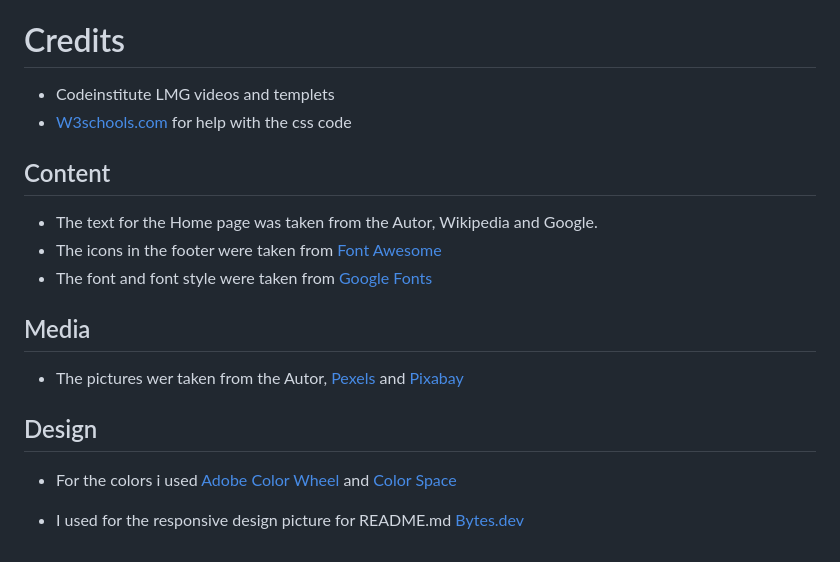
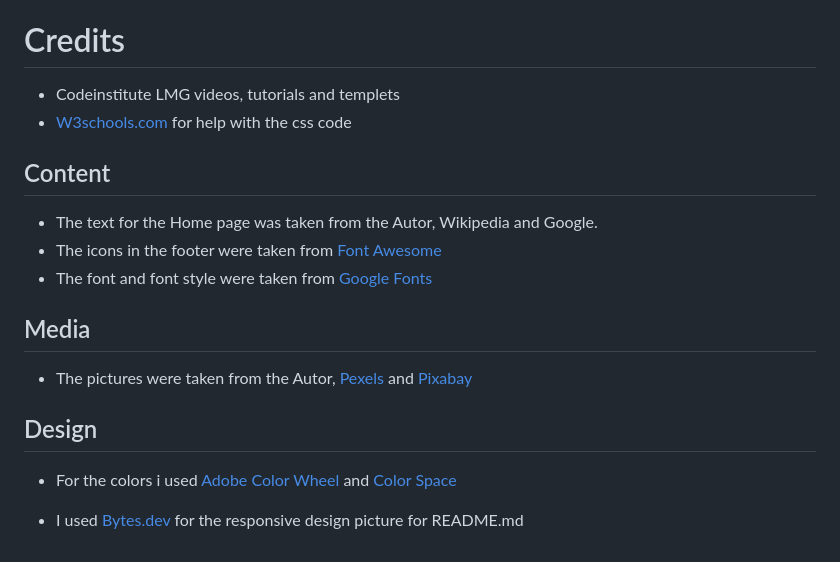
Before and after one commit to RockyPraxe/We-Love-Thailand-project-1, a Markdown page: README.md, the part around the change. GitHub-like rendering.

Commit message:
few last changes

```diff
--- a/README.md
+++ b/README.md
@@ -116,7 +116,7 @@ The website was viewed on a variety of devices such as Desktop, Laptop, iPhone7,
 
 # Credits
 
-- Codeinstitute LMG videos and templets
+- Codeinstitute LMG videos, tutorials and templets
 - [W3schools.com](https://www.w3schools.com/css/default.asp) for help with the css code
 
 ## Content
@@ -126,10 +126,10 @@ The website was viewed on a variety of devices such as Desktop, Laptop, iPhone7,
 
 ## Media
 
-- The pictures wer taken from the Autor, [Pexels](https://www.pexels.com/) and [Pixabay](https://pixabay.com/)
+- The pictures were taken from the Autor, [Pexels](https://www.pexels.com/) and [Pixabay](https://pixabay.com/)
 
 ## Design
 
 - For the colors i used [Adobe Color Wheel](https://color.adobe.com/create/color-wheel) and [Color Space](https://mycolor.space/)
 
-- I used for the responsive design picture for README.md [Bytes.dev](https://bytes.dev/)
+- I used [Bytes.dev](https://bytes.dev/) for the responsive design picture for README.md
```
